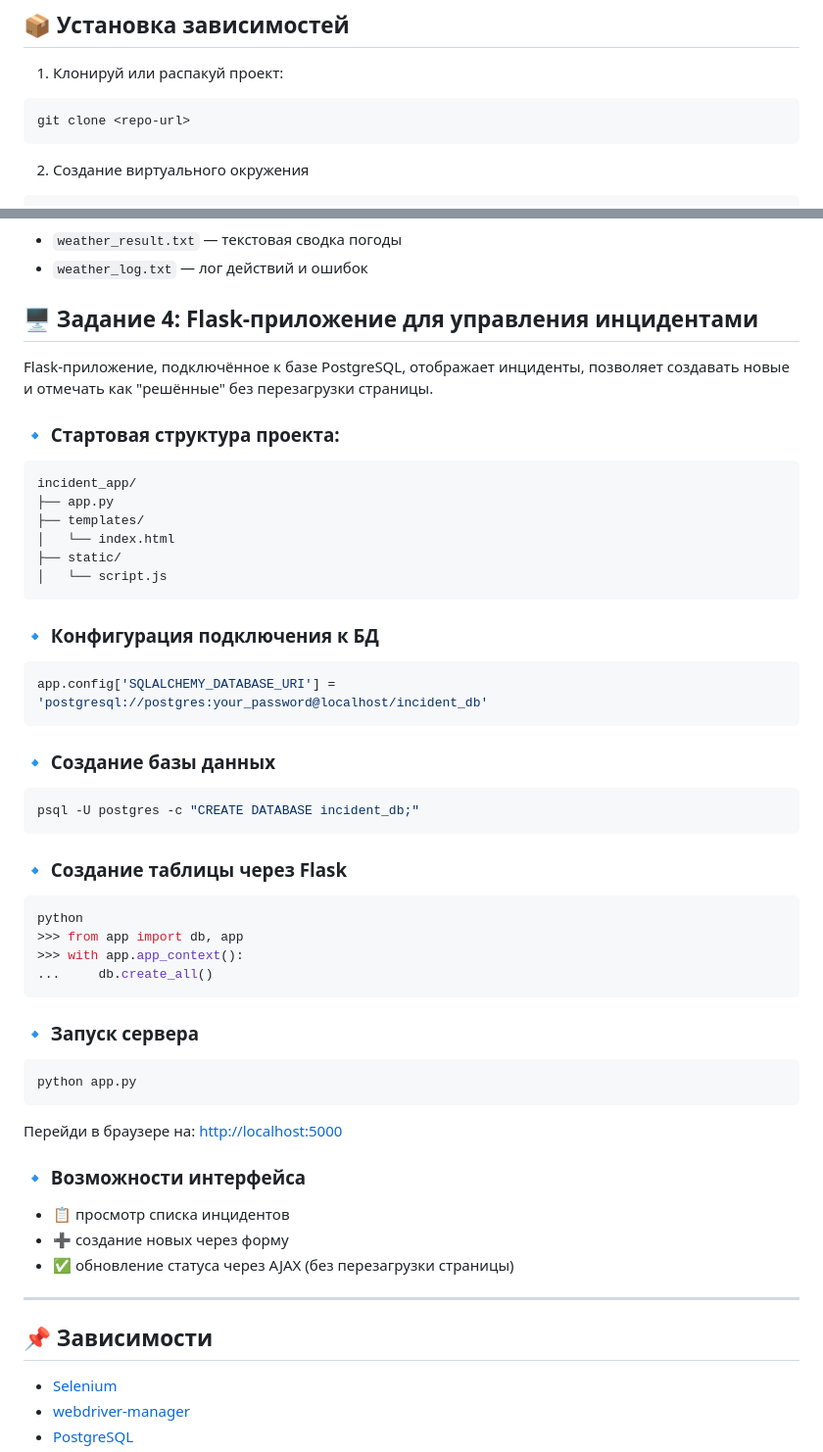
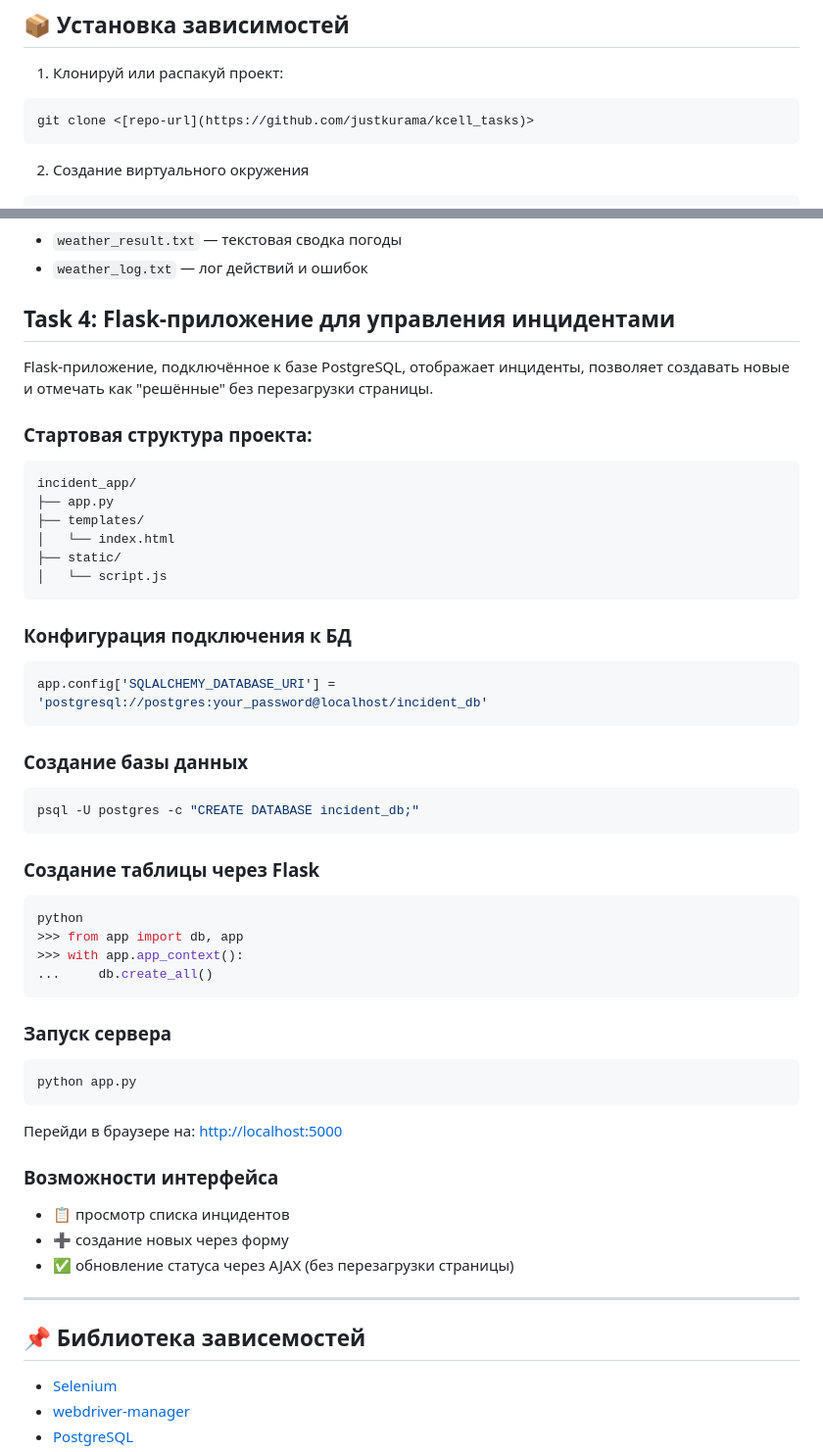
Before and after one commit to justkurama/kcell_tasks, a Markdown page: README.md, 2 parts joined by grey strips. Shown: that part at 98% size. Rendered like a GitHub page.

````diff
--- a/README.md
+++ b/README.md
@@ -7,7 +7,7 @@
 1. Клонируй или распакуй проект:
 
 ```bash
-git clone <repo-url>
+git clone <[repo-url](https://github.com/justkurama/kcell_tasks)>
 ```
 2. Создание виртуального окружения
 ```sh
@@ -185,12 +173,12 @@ http://api.openweathermap.org/data/2.5/weather?id=1526384&appid=API_KEY&units=me
 
 
 
-## 🖥️ Задание 4: Flask-приложение для управления инцидентами
+## Task 4: Flask-приложение для управления инцидентами
 
 Flask-приложение, подключённое к базе PostgreSQL, отображает инциденты, позволяет создавать новые и отмечать как "решённые" без перезагрузки страницы.
 
 
-### 🔹 Стартовая структура проекта:
+### Стартовая структура проекта:
 
 ```
 incident_app/
@@ -201,19 +189,19 @@ incident_app/
 │   └── script.js
 ```
 
-### 🔹 Конфигурация подключения к БД
+### Конфигурация подключения к БД
 
 ```python
 app.config['SQLALCHEMY_DATABASE_URI'] = 'postgresql://postgres:your_password@localhost/incident_db'
 ```
 
-### 🔹 Создание базы данных
+### Создание базы данных
 
 ```bash
 psql -U postgres -c "CREATE DATABASE incident_db;"
 ```
 
-### 🔹 Создание таблицы через Flask
+### Создание таблицы через Flask
 
 ```bash
 python
@@ -222,7 +210,7 @@ python
 ...     db.create_all()
 ```
 
-### 🔹 Запуск сервера
+### Запуск сервера
 
 ```bash
 python app.py
@@ -230,7 +218,7 @@ python app.py
 
 Перейди в браузере на: [http://localhost:5000](http://localhost:5000)
 
-### 🔹 Возможности интерфейса
+### Возможности интерфейса
 
 * 📋 просмотр списка инцидентов
 * ➕ создание новых через форму
@@ -238,7 +226,7 @@ python app.py
 
 ---
 
-## 📌 Зависимости
+## 📌 Библиотека зависемостей
 
 * [Selenium](https://www.selenium.dev/)
 * [webdriver-manager](https://github.com/SergeyPirogov/webdriver_manager)
````
Also changed, not shown: other parts of README.md (+13 -25 lines).
